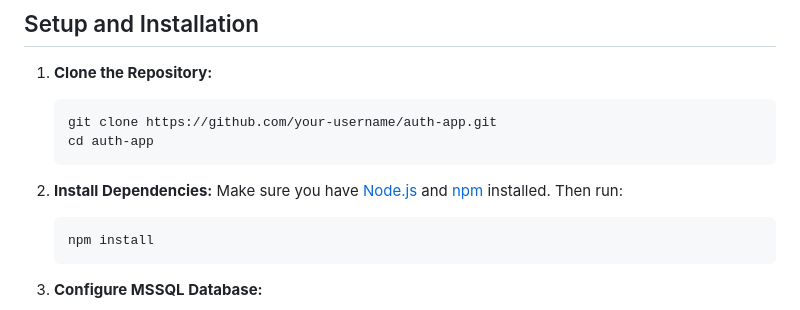
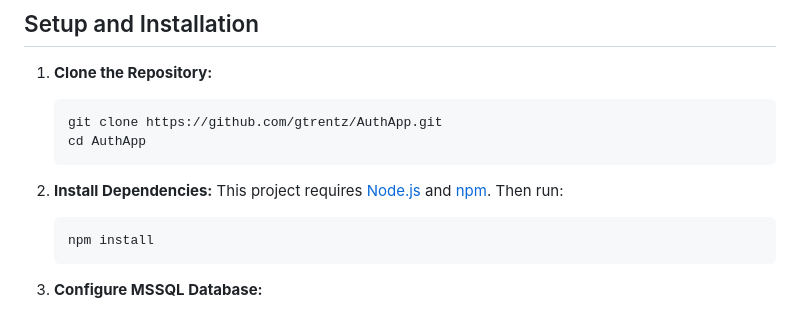
Before and after one commit to gtrentz/AuthApp, a Markdown page: README.md, the part around the change. GitHub-like rendering.

````diff
--- a/README.md
+++ b/README.md
@@ -48,12 +48,12 @@ Welcome to **my authentication app**, a simple user authentication system built
 
 1. **Clone the Repository:**
    ```bash
-   git clone https://github.com/your-username/auth-app.git
-   cd auth-app
+   git clone https://github.com/gtrentz/AuthApp.git
+   cd AuthApp
    ```
 
 2. **Install Dependencies:**
-   Make sure you have [Node.js](https://nodejs.org) and [npm](https://www.npmjs.com/) installed. Then run:
+   This project requires [Node.js](https://nodejs.org) and [npm](https://www.npmjs.com/). Then run:
    ```bash
    npm install
    ```
````
